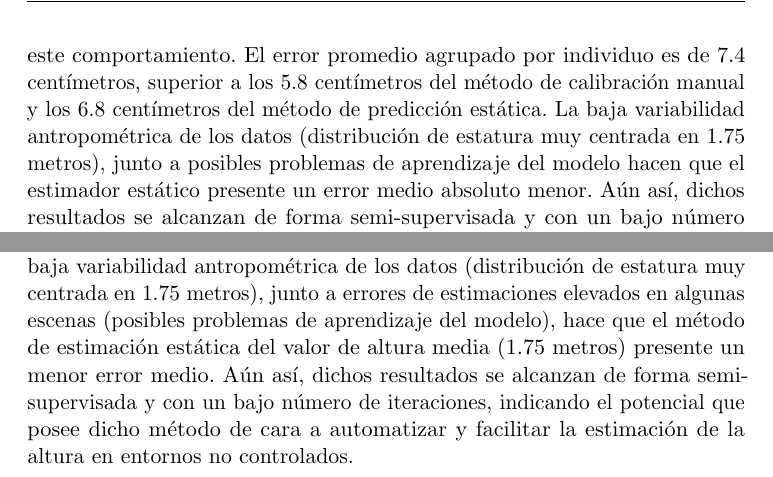
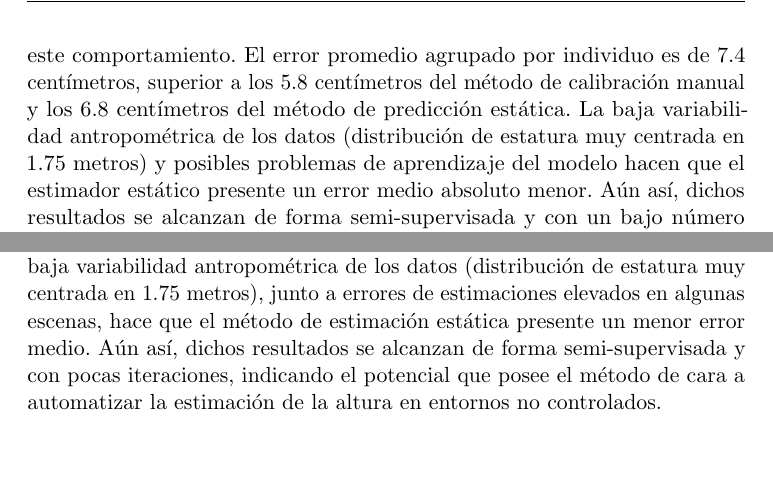
Before and after one commit to briansenas/TFM_SVMIW, a LaTeX thesis (Document/proyecto.tex, which reads Document/capitulos/05_Implementacion_y_Experimentos.tex): two parts of pages 72 and 74 of 94, joined at a grey line, cut so that both start at the same text, the shorter picture padded with empty space. Compiled offline with pdfLaTeX.

Commit message:
chore(document): fix images and some phrases

```diff
--- a/Document/capitulos/05_Implementacion_y_Experimentos.tex
+++ b/Document/capitulos/05_Implementacion_y_Experimentos.tex
@@ -357,8 +357,8 @@ aprendizaje de la capa de estimación de altura, así como la magnitud del gradi
 regularizar este comportamiento.
 El error promedio agrupado por individuo es de 7.4 centímetros, superior a los 5.8 centímetros del método
 de calibración manual y los 6.8 centímetros del método de predicción estática.
-La baja variabilidad antropométrica de los datos (distribución de estatura muy centrada en 1.75 metros),
-junto a posibles problemas de aprendizaje del modelo hacen que el estimador estático presente un error medio absoluto menor.
+La baja variabilidad antropométrica de los datos (distribución de estatura muy centrada en 1.75 metros) y
+posibles problemas de aprendizaje del modelo hacen que el estimador estático presente un error medio absoluto menor.
 Aún así, dichos resultados se alcanzan de forma semi-supervisada y con un bajo número de iteraciones,
 indicando el potencial que posee el método implementado de cara a automatizar y facilitar la estimación de la altura en entornos no controlados.
 
@@ -530,9 +530,9 @@ observan las mejores y peores estimaciones.
   Se observa que incluir un \emph{a priori} sobre las estimaciones mejora el error máximo
   frente al método de calibración manual.
   No obstante, la baja variabilidad antropométrica de los datos (distribución de estatura muy centrada en 1.75 metros), junto
-  a errores de estimaciones elevados en algunas escenas (posibles problemas de aprendizaje del modelo), hace que el método de estimación estática
-  del valor de altura media (1.75 metros) presente un menor error medio. Aún así, dichos resultados se alcanzan de forma semi-supervisada y con un bajo número de iteraciones,
-  indicando el potencial que posee dicho método de cara a automatizar y facilitar la estimación de la altura en entornos no controlados.
+  a errores de estimaciones elevados en algunas escenas, hace que el método de estimación estática
+  presente un menor error medio. Aún así, dichos resultados se alcanzan de forma semi-supervisada y con pocas iteraciones,
+  indicando el potencial que posee el método de cara a automatizar la estimación de la altura en entornos no controlados.
 }\label{tab:Results}
 \end{table}
 
```
Also changed, not shown: Document/capitulos/06_Conclusiones.tex (+1 -1 lines), Document/prefacios/prefacio.tex (+2 -2 lines), Document/capitulos/05_Implementacion_y_Experimentos.tex (4 more changed lines).
